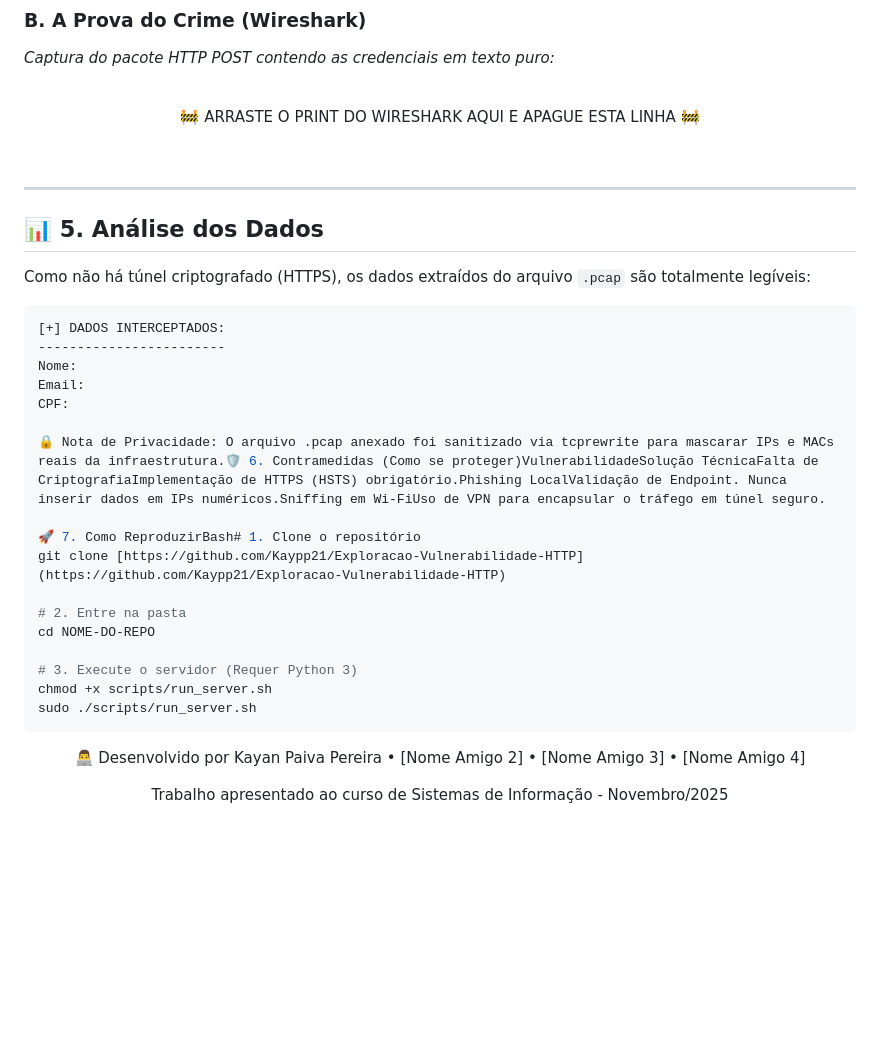
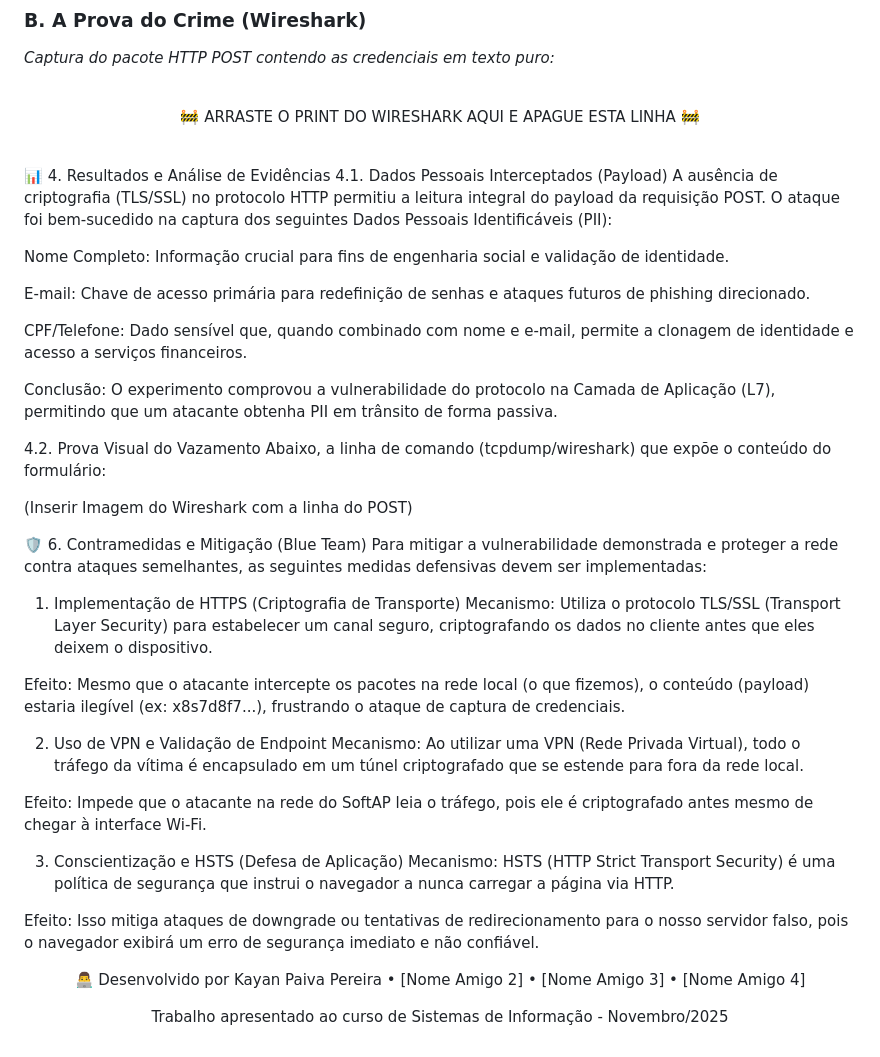
Before and after one commit to Kaypp21/Exploracao-Vulnerabilidade-HTTP, a Markdown page: README.md, the part around the change. GitHub-like rendering; blank space fills up the shorter version.

````diff
--- a/README.md
+++ b/README.md
@@ -94,31 +94,40 @@ A tabela a seguir apresenta as duas ferramentas visuais utilizadas na simulaçã
 <br>
 </div>
 
----
+📊 4. Resultados e Análise de Evidências
+4.1. Dados Pessoais Interceptados (Payload)
+A ausência de criptografia (TLS/SSL) no protocolo HTTP permitiu a leitura integral do payload da requisição POST. O ataque foi bem-sucedido na captura dos seguintes Dados Pessoais Identificáveis (PII):
 
-## 📊 5. Análise dos Dados
+Nome Completo: Informação crucial para fins de engenharia social e validação de identidade.
 
-Como não há túnel criptografado (HTTPS), os dados extraídos do arquivo `.pcap` são totalmente legíveis:
+E-mail: Chave de acesso primária para redefinição de senhas e ataques futuros de phishing direcionado.
 
-```yaml
-[+] DADOS INTERCEPTADOS:
-------------------------
-Nome:
-Email:
-CPF:
+CPF/Telefone: Dado sensível que, quando combinado com nome e e-mail, permite a clonagem de identidade e acesso a serviços financeiros.
 
-🔒 Nota de Privacidade: O arquivo .pcap anexado foi sanitizado via tcprewrite para mascarar IPs e MACs reais da infraestrutura.🛡️ 6. Contramedidas (Como se proteger)VulnerabilidadeSolução TécnicaFalta de CriptografiaImplementação de HTTPS (HSTS) obrigatório.Phishing LocalValidação de Endpoint. Nunca inserir dados em IPs numéricos.Sniffing em Wi-FiUso de VPN para encapsular o tráfego em túnel seguro.
+Conclusão: O experimento comprovou a vulnerabilidade do protocolo na Camada de Aplicação (L7), permitindo que um atacante obtenha PII em trânsito de forma passiva.
 
-🚀 7. Como ReproduzirBash# 1. Clone o repositório
-git clone [https://github.com/Kaypp21/Exploracao-Vulnerabilidade-HTTP](https://github.com/Kaypp21/Exploracao-Vulnerabilidade-HTTP)
+4.2. Prova Visual do Vazamento
+Abaixo, a linha de comando (tcpdump/wireshark) que expõe o conteúdo do formulário:
 
-# 2. Entre na pasta
-cd NOME-DO-REPO
+(Inserir Imagem do Wireshark com a linha do POST)
 
-# 3. Execute o servidor (Requer Python 3)
-chmod +x scripts/run_server.sh
-sudo ./scripts/run_server.sh
-```
+🛡️ 6. Contramedidas e Mitigação (Blue Team)
+Para mitigar a vulnerabilidade demonstrada e proteger a rede contra ataques semelhantes, as seguintes medidas defensivas devem ser implementadas:
+
+1. Implementação de HTTPS (Criptografia de Transporte)
+Mecanismo: Utiliza o protocolo TLS/SSL (Transport Layer Security) para estabelecer um canal seguro, criptografando os dados no cliente antes que eles deixem o dispositivo.
+
+Efeito: Mesmo que o atacante intercepte os pacotes na rede local (o que fizemos), o conteúdo (payload) estaria ilegível (ex: x8s7d8f7...), frustrando o ataque de captura de credenciais.
+
+2. Uso de VPN e Validação de Endpoint
+Mecanismo: Ao utilizar uma VPN (Rede Privada Virtual), todo o tráfego da vítima é encapsulado em um túnel criptografado que se estende para fora da rede local.
+
+Efeito: Impede que o atacante na rede do SoftAP leia o tráfego, pois ele é criptografado antes mesmo de chegar à interface Wi-Fi.
+
+3. Conscientização e HSTS (Defesa de Aplicação)
+Mecanismo: HSTS (HTTP Strict Transport Security) é uma política de segurança que instrui o navegador a nunca carregar a página via HTTP.
+
+Efeito: Isso mitiga ataques de downgrade ou tentativas de redirecionamento para o nosso servidor falso, pois o navegador exibirá um erro de segurança imediato e não confiável.
 
 <div align="center">
 
````
